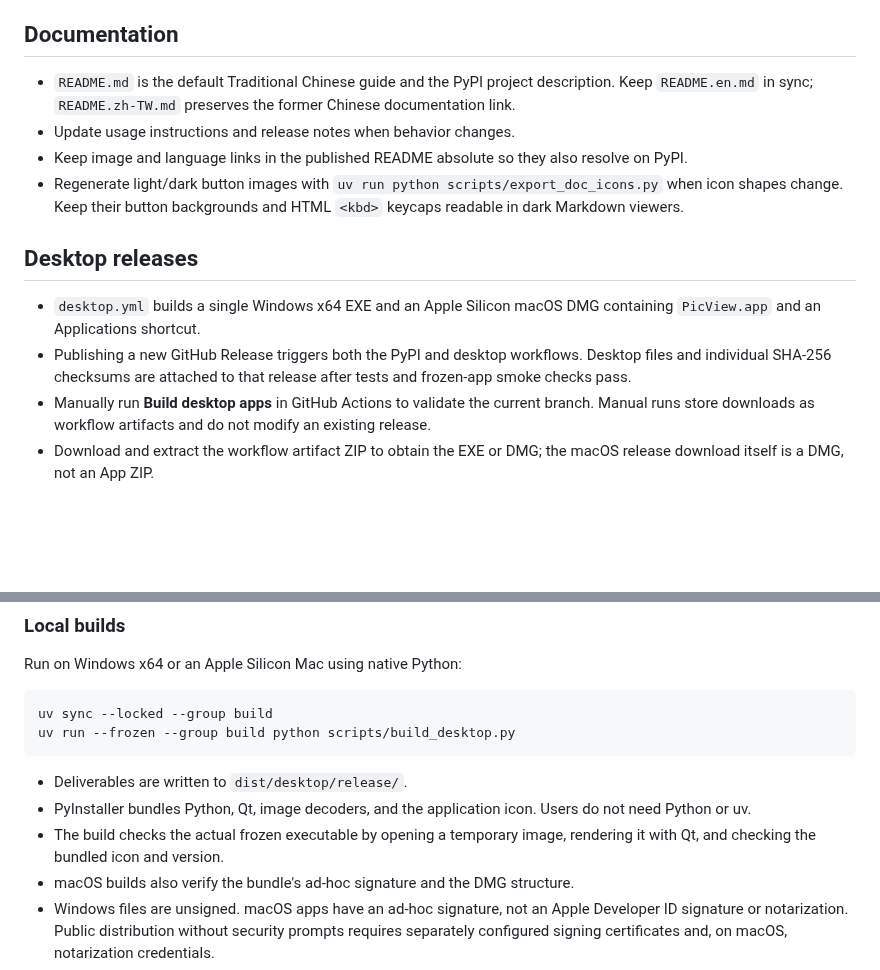
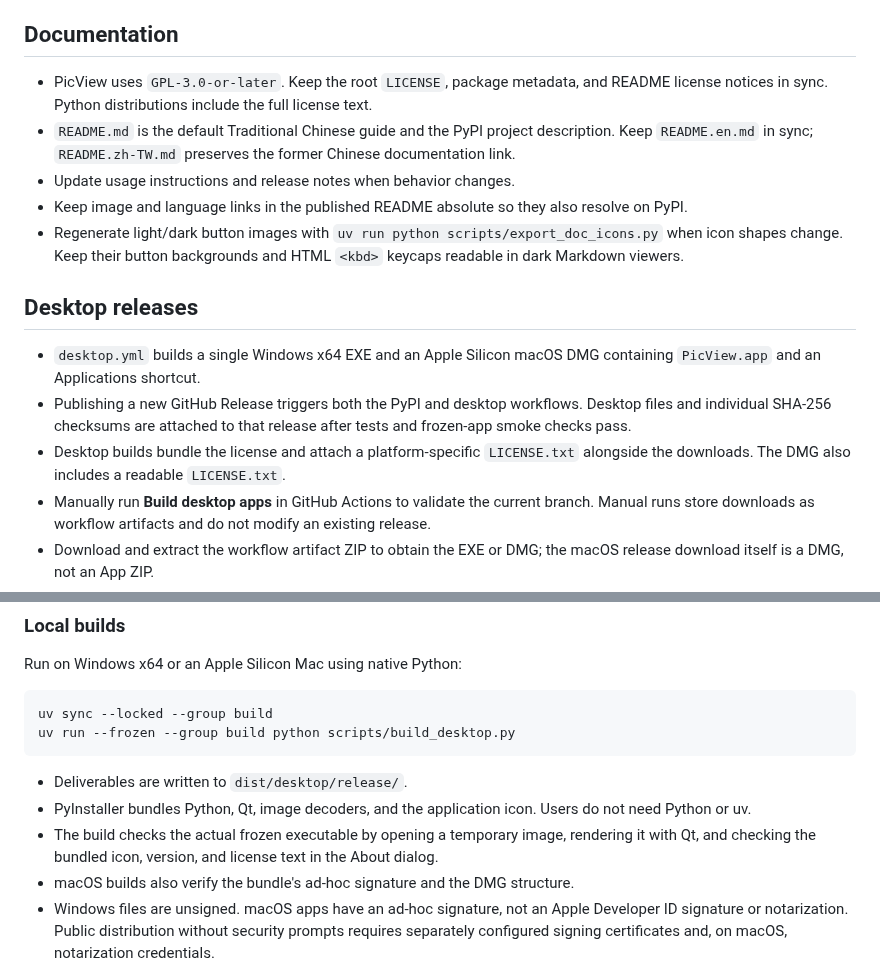
Before and after one commit to codemee/picview, a Markdown page: PUBLISHING.md, 2 parts joined by grey strips. Rendered like a GitHub page; blank space fills up the shorter version.

```diff
--- a/PUBLISHING.md
+++ b/PUBLISHING.md
@@ -29,6 +29,7 @@ For an existing PyPI project, add the same publisher under the project's Publish
 
 ## Documentation
 
+- PicView uses `GPL-3.0-or-later`. Keep the root `LICENSE`, package metadata, and README license notices in sync. Python distributions include the full license text.
 - `README.md` is the default Traditional Chinese guide and the PyPI project description. Keep `README.en.md` in sync; `README.zh-TW.md` preserves the former Chinese documentation link.
 - Update usage instructions and release notes when behavior changes.
 - Keep image and language links in the published README absolute so they also resolve on PyPI.
@@ -38,6 +39,7 @@ For an existing PyPI project, add the same publisher under the project's Publish
 
 - `desktop.yml` builds a single Windows x64 EXE and an Apple Silicon macOS DMG containing `PicView.app` and an Applications shortcut.
 - Publishing a new GitHub Release triggers both the PyPI and desktop workflows. Desktop files and individual SHA-256 checksums are attached to that release after tests and frozen-app smoke checks pass.
+- Desktop builds bundle the license and attach a platform-specific `LICENSE.txt` alongside the downloads. The DMG also includes a readable `LICENSE.txt`.
 - Manually run **Build desktop apps** in GitHub Actions to validate the current branch. Manual runs store downloads as workflow artifacts and do not modify an existing release.
 - Download and extract the workflow artifact ZIP to obtain the EXE or DMG; the macOS release download itself is a DMG, not an App ZIP.
 - Windows builds run on `windows-latest`; Apple Silicon builds run on `macos-15`. Intel macOS builds are not produced.
@@ -53,7 +55,7 @@ uv run --frozen --group build python scripts/build_desktop.py
 
 - Deliverables are written to `dist/desktop/release/`.
 - PyInstaller bundles Python, Qt, image decoders, and the application icon. Users do not need Python or uv.
-- The build checks the actual frozen executable by opening a temporary image, rendering it with Qt, and checking the bundled icon and version.
+- The build checks the actual frozen executable by opening a temporary image, rendering it with Qt, and checking the bundled icon, version, and license text in the About dialog.
 - macOS builds also verify the bundle's ad-hoc signature and the DMG structure.
 - Windows files are unsigned. macOS apps have an ad-hoc signature, not an Apple Developer ID signature or notarization. Public distribution without security prompts requires separately configured signing certificates and, on macOS, notarization credentials.
 - The existing `v0.0.1` tag predates desktop packaging. Use a new version and release tag for the first automatic desktop release; do not move the existing tag.
```
Also changed, not shown: README.en.md (+11 -1 lines), README.md (+11 -1 lines), docs/icons/tab-list-dark.png (added), docs/icons/tab-list-light.png (added), 11 other files.
